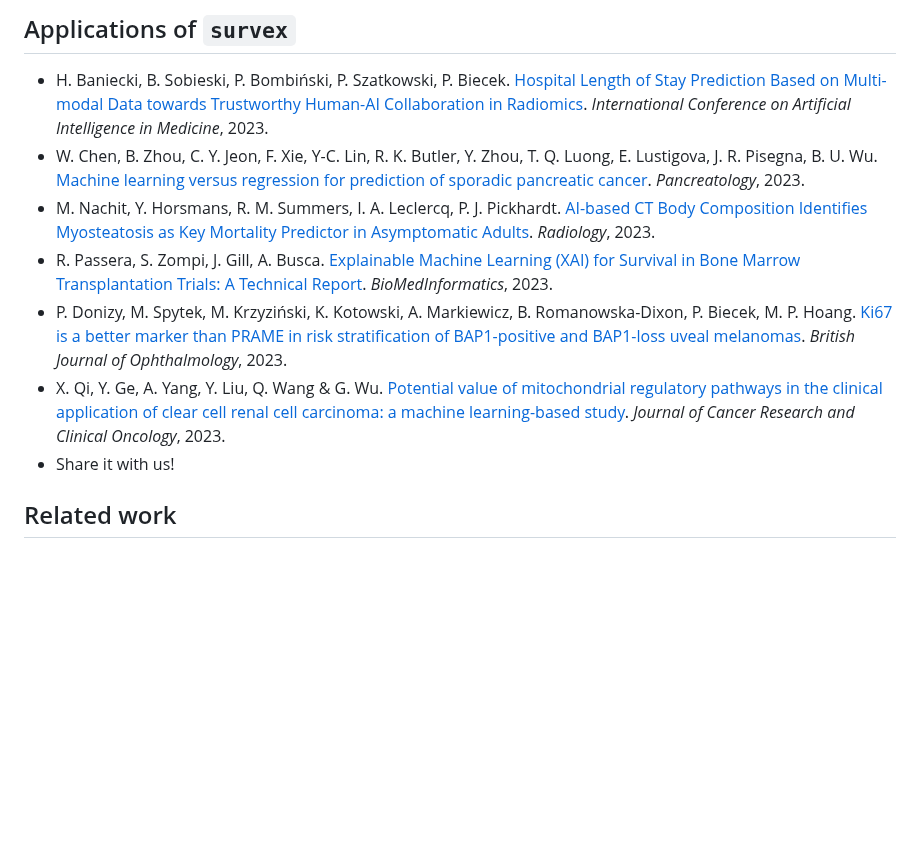
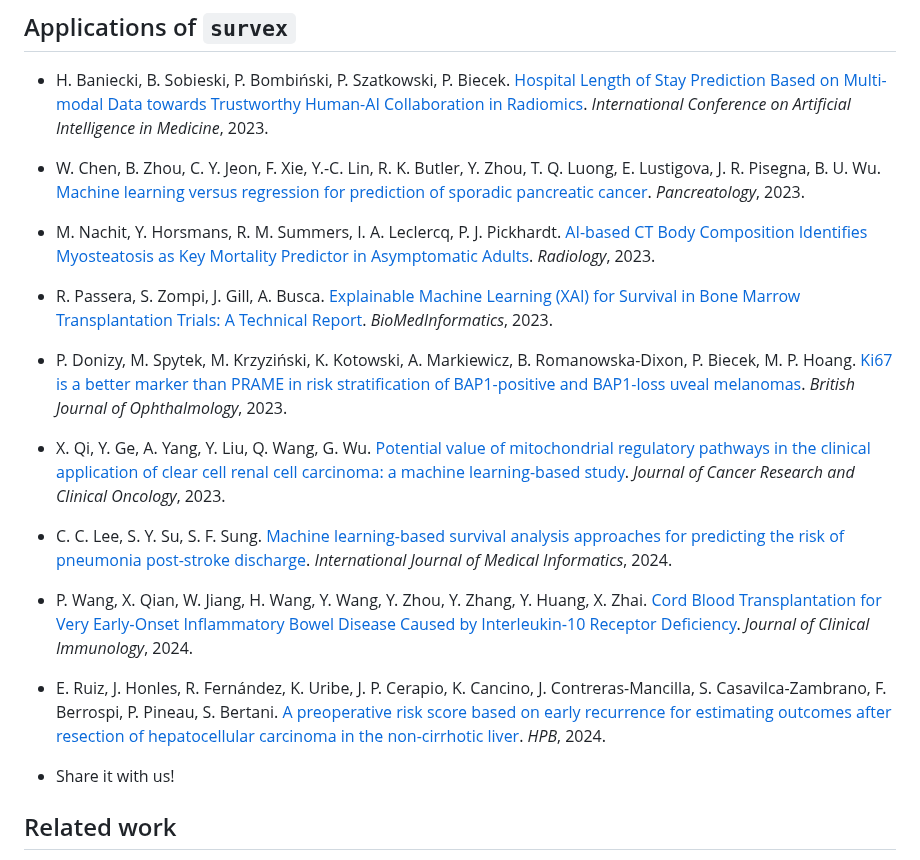
Before and after one commit to ModelOriented/survex, a Markdown page: README.md, the part around the change. Rendered like a GitHub page; blank space fills up the shorter version.

Commit message:
add applications

```diff
--- a/README.md
+++ b/README.md
@@ -105,11 +105,15 @@ If you use `survex`, please cite [our article](https://doi.org/10.1093/bioinform
 ## Applications of `survex`
 
 - H. Baniecki, B. Sobieski, P. Bombiński, P. Szatkowski, P. Biecek. [Hospital Length of Stay Prediction Based on Multi-modal Data towards Trustworthy Human-AI Collaboration in Radiomics](https://arxiv.org/abs/2303.09817). *International Conference on Artificial Intelligence in Medicine*, 2023.
-- W. Chen, B. Zhou, C. Y. Jeon, F. Xie, Y-C. Lin, R. K. Butler, Y. Zhou, T. Q. Luong, E. Lustigova, J. R. Pisegna, B. U. Wu. [Machine learning versus regression for prediction of sporadic pancreatic cancer](https://doi.org/10.1016/j.pan.2023.04.009). *Pancreatology*, 2023.
+- W. Chen, B. Zhou, C. Y. Jeon, F. Xie, Y.-C. Lin, R. K. Butler, Y. Zhou, T. Q. Luong, E. Lustigova, J. R. Pisegna, B. U. Wu. [Machine learning versus regression for prediction of sporadic pancreatic cancer](https://doi.org/10.1016/j.pan.2023.04.009). *Pancreatology*, 2023.
 - M. Nachit, Y. Horsmans, R. M. Summers, I. A. Leclercq, P. J. Pickhardt. [AI-based CT Body Composition Identifies Myosteatosis as Key Mortality Predictor in Asymptomatic Adults](https://doi.org/10.1148/radiol.222008). *Radiology*, 2023.
 - R. Passera, S. Zompi, J. Gill, A. Busca. [Explainable Machine Learning (XAI) for Survival in Bone Marrow Transplantation Trials: A Technical Report](https://doi.org/10.3390/biomedinformatics3030048). *BioMedInformatics*, 2023.
 - P. Donizy, M. Spytek, M. Krzyziński, K. Kotowski, A. Markiewicz, B. Romanowska-Dixon, P. Biecek, M. P. Hoang. [Ki67 is a better marker than PRAME in risk stratification of BAP1-positive and BAP1-loss uveal melanomas](http://dx.doi.org/10.1136/bjo-2023-323816). *British Journal of Ophthalmology*, 2023.
-- X. Qi, Y. Ge, A. Yang, Y. Liu, Q. Wang & G. Wu. [Potential value of mitochondrial regulatory pathways in the clinical application of clear cell renal cell carcinoma: a machine learning-based study](https://doi.org/10.1007/s00432-023-05393-8). *Journal of Cancer Research and Clinical Oncology*, 2023.
+- X. Qi, Y. Ge, A. Yang, Y. Liu, Q. Wang, G. Wu. [Potential value of mitochondrial regulatory pathways in the clinical application of clear cell renal cell carcinoma: a machine learning-based study](https://doi.org/10.1007/s00432-023-05393-8). *Journal of Cancer Research and Clinical Oncology*, 2023.
+- C. C. Lee, S. Y. Su, S. F. Sung. [Machine learning-based survival analysis approaches for predicting the risk of pneumonia post-stroke discharge](https://doi.org/10.1016/j.ijmedinf.2024.105422). *International Journal of Medical Informatics*, 2024.
+- P. Wang, X. Qian, W. Jiang, H. Wang, Y. Wang, Y. Zhou, Y. Zhang, Y. Huang, X. Zhai. [Cord Blood Transplantation for Very Early‑Onset Inflammatory Bowel Disease Caused by Interleukin‑10 Receptor Deficiency](https://doi.org/10.1007/s10875-024-01669-x). *Journal of Clinical Immunology*, 2024.
+- E. Ruiz, J. Honles, R. Fernández, K. Uribe, J. P. Cerapio, K. Cancino, J. Contreras-Mancilla, S. Casavilca-Zambrano, F. Berrospi, P. Pineau, S. Bertani. [A preoperative risk score based on early recurrence for estimating outcomes after resection of hepatocellular carcinoma in the non-cirrhotic liver](https://doi.org/10.1016/j.hpb.2024.02.010). *HPB*, 2024.
+
 - Share it with us!
 
 ## Related work
```
